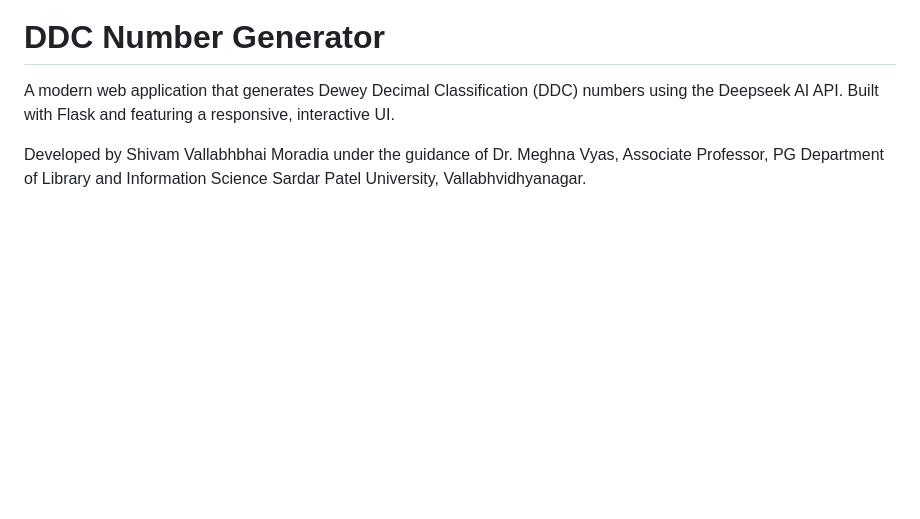
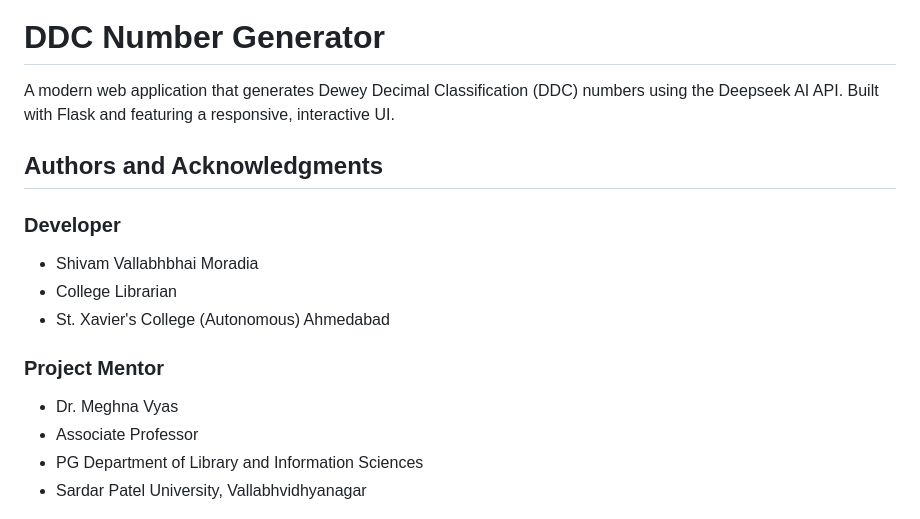
Before and after one commit to moradiashivam/ddc-generator, a Markdown page: README.md, the part around the change. GitHub-like rendering; blank space fills up the shorter version.

```diff
--- a/README.md
+++ b/README.md
@@ -8,13 +8,18 @@ A modern web application that generates Dewey Decimal Classification (DDC) numbe
 
 A modern web application that generates Dewey Decimal Classification (DDC) numbers using the Deepseek AI API. Built with Flask and featuring a responsive, interactive UI.
 
-Developed by Shivam Vallabhbhai Moradia
-under the guidance of
-Dr. Meghna Vyas,
-Associate Professor,
-PG Department of Library and Information Science
-Sardar Patel University,
-Vallabhvidhyanagar.
+## Authors and Acknowledgments
+
+### Developer
+- Shivam Vallabhbhai Moradia
+- College Librarian
+- St. Xavier's College (Autonomous) Ahmedabad
+
+### Project Mentor
+- Dr. Meghna Vyas
+- Associate Professor
+- PG Department of Library and Information Sciences
+- Sardar Patel University, Vallabhvidhyanagar
 
 ![DDC Generator Screenshot](Screenshot.jpg)
 
```
